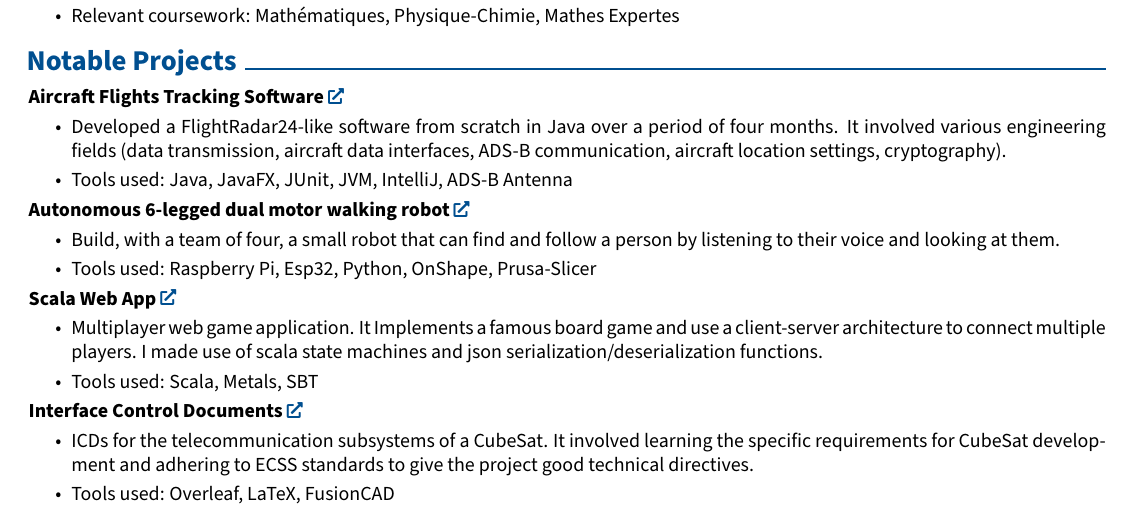
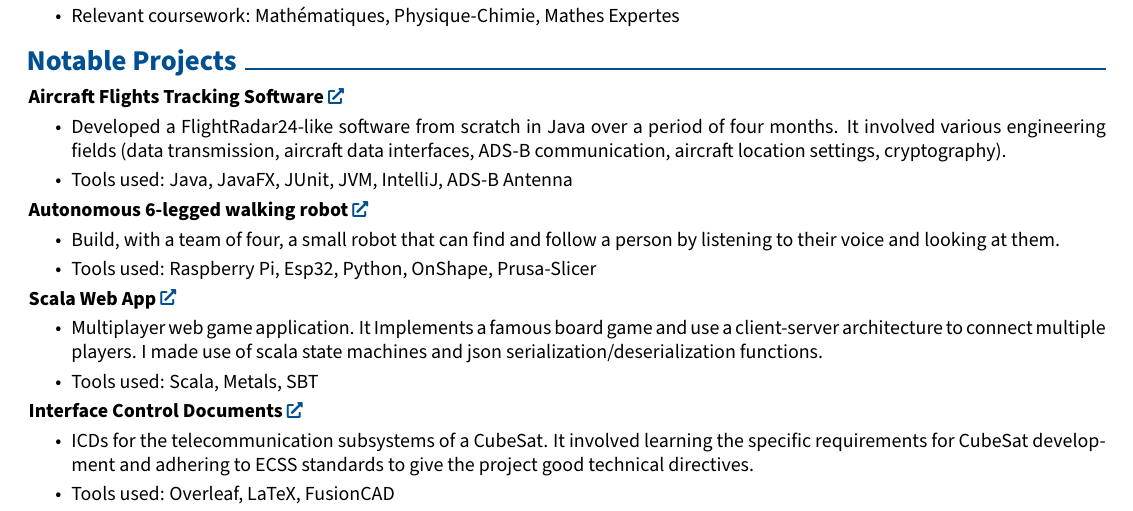
Before and after one commit to relogamimano/my-resume, a LaTeX CV (cv_romeo_maignal.tex): part of the page, cut so that both start at the same text. Compiled offline with pdfLaTeX.

```diff
--- a/cv_romeo_maignal.tex
+++ b/cv_romeo_maignal.tex
@@ -192,7 +192,7 @@
         %     \item Implementation, on a GECKO board, of John Conway's famous Game of Life, in RISC-V assembly language.
         %     \item Tools used: RISC-V, GTKWave, MemoryView
         % \end{highlights}
-        \textbf{Autonomous 6-legged dual motor walking robot}\href{https://github.com/epfl-cs358/2025sp-hexapolo}{}
+        \textbf{Autonomous 6-legged walking robot}\href{https://github.com/epfl-cs358/2025sp-hexapolo}{}
         \begin{highlights}
             \item Build, with a team of four, a small robot that can find and follow a person by listening to their voice and looking at them.
             \item Tools used: Raspberry Pi, Esp32, Python, OnShape, Prusa-Slicer
```
Also changed, not shown: cv_romeo_maignal.pdf, 3 other files.
